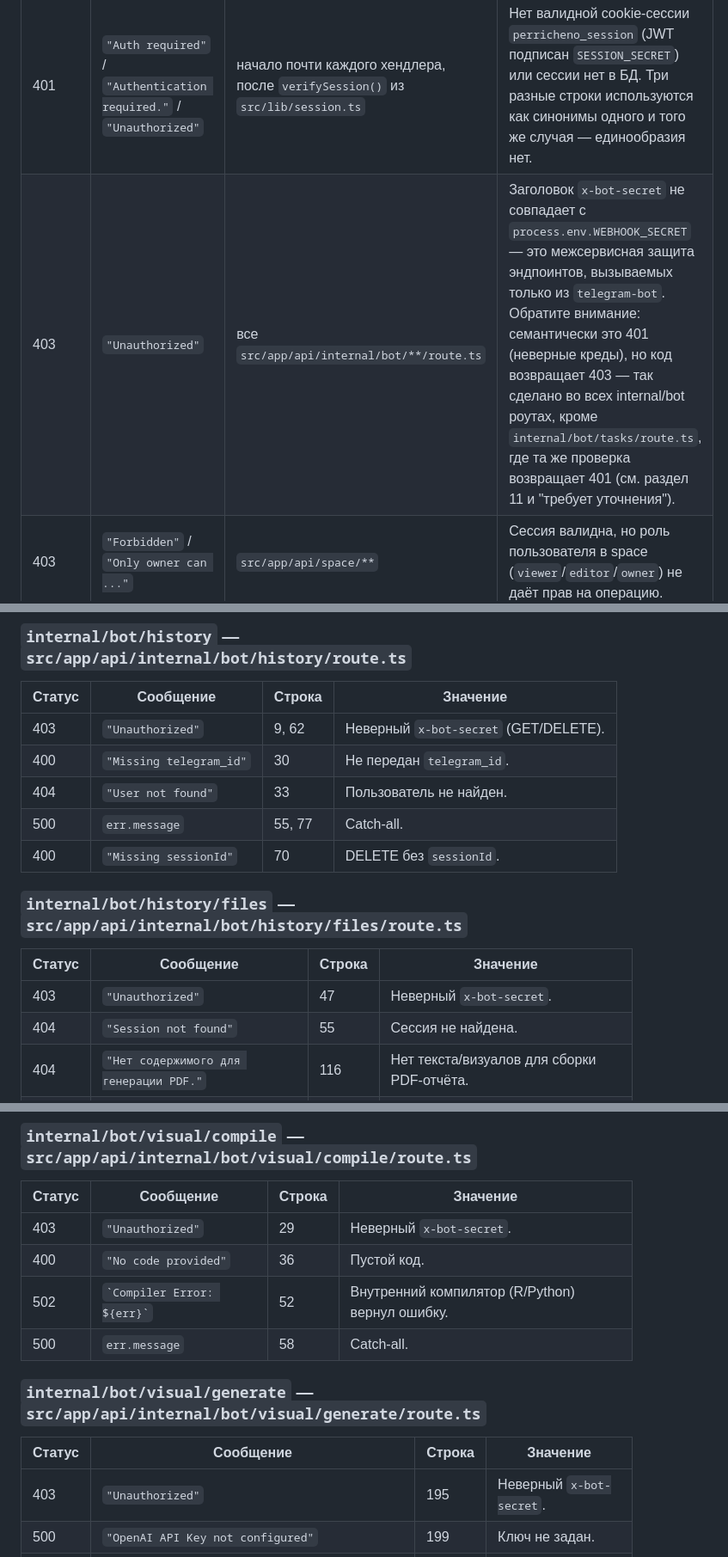
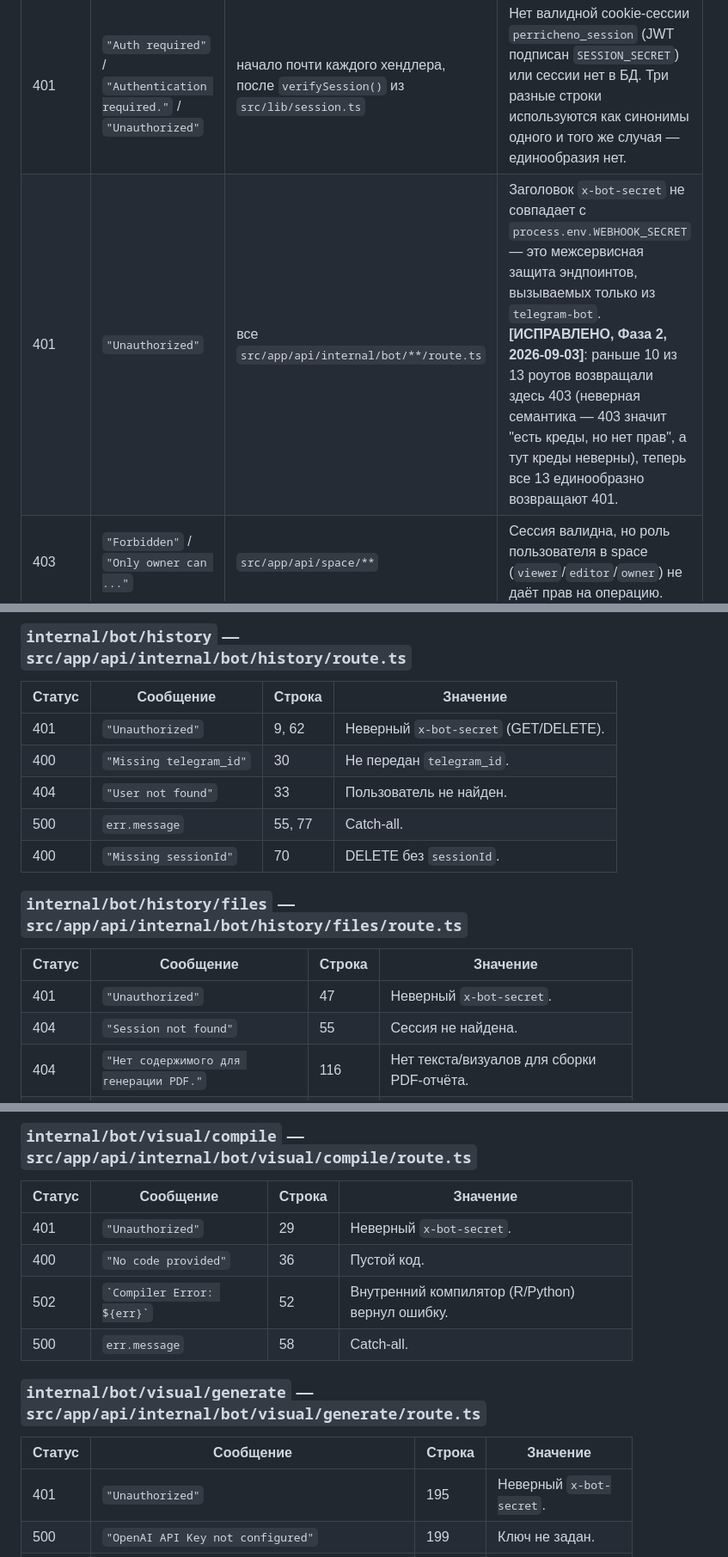
Before and after one commit to Perricheno/perricheno, a Markdown page: docs/error_codes.md, 3 parts joined by grey strips. Shown at 86% size. Rendered like a GitHub page.

```diff
--- a/docs/error_codes.md
+++ b/docs/error_codes.md
@@ -19,7 +19,7 @@ return NextResponse.json({ error: "какая-то строка" }, { status: N
 | Статус | Сообщение | Где | Что означает |
 |---|---|---|---|
 | 401 | `"Auth required"` / `"Authentication required."` / `"Unauthorized"` | начало почти каждого хендлера, после `verifySession()` из `src/lib/session.ts` | Нет валидной cookie-сессии `perricheno_session` (JWT подписан `SESSION_SECRET`) или сессии нет в БД. Три разные строки используются как синонимы одного и того же случая — единообразия нет. |
-| 403 | `"Unauthorized"` | все `src/app/api/internal/bot/**/route.ts` | Заголовок `x-bot-secret` не совпадает с `process.env.WEBHOOK_SECRET` — это межсервисная защита эндпоинтов, вызываемых только из `telegram-bot`. Обратите внимание: семантически это 401 (неверные креды), но код возвращает 403 — так сделано во всех internal/bot роутах, кроме `internal/bot/tasks/route.ts`, где та же проверка возвращает 401 (см. раздел 11 и "требует уточнения"). |
+| 401 | `"Unauthorized"` | все `src/app/api/internal/bot/**/route.ts` | Заголовок `x-bot-secret` не совпадает с `process.env.WEBHOOK_SECRET` — это межсервисная защита эндпоинтов, вызываемых только из `telegram-bot`. **[ИСПРАВЛЕНО, Фаза 2, 2026-09-03]**: раньше 10 из 13 роутов возвращали здесь 403 (неверная семантика — 403 значит "есть креды, но нет прав", а тут креды неверны), теперь все 13 единообразно возвращают 401. |
 | 403 | `"Forbidden"` / `"Only owner can ..."` | `src/app/api/space/**` | Сессия валидна, но роль пользователя в space (`viewer`/`editor`/`owner`) не даёт прав на операцию. |
 | 404 | `"Not found"` | `src/app/api/space/**`, `src/app/api/citations/**` | Либо сущность не существует, либо (в space) роль пользователя для неё не найдена — эти два случая часто неразличимы в ответе. |
 | 402 | `{ error: "LIMIT_REACHED", details: "..." }` | `agent/generate`, `agent/visualize`, `agent/data-analytics`, `agent/analytics/generate`, `agent/scholar/sessions`, `r/generate`, `tikz/generate`, `internal/bot/compile`, `internal/bot/visual/generate` | Исчерпан лимит тарифа (символы/визуалы/отчёты) — используется как псевдокод, который фронтенд/бот, вероятно, матчит по строке `"LIMIT_REACHED"`, а не по статусу. |
@@ -658,7 +658,7 @@ return NextResponse.json({ error: "какая-то строка" }, { status: N
 ### `internal/bot/history` — `src/app/api/internal/bot/history/route.ts`
 | Статус | Сообщение | Строка | Значение |
 |---|---|---|---|
-| 403 | `"Unauthorized"` | 9, 62 | Неверный `x-bot-secret` (GET/DELETE). |
+| 401 | `"Unauthorized"` | 9, 62 | Неверный `x-bot-secret` (GET/DELETE). |
 | 400 | `"Missing telegram_id"` | 30 | Не передан `telegram_id`. |
 | 404 | `"User not found"` | 33 | Пользователь не найден. |
 | 500 | `err.message` | 55, 77 | Catch-all. |
@@ -667,7 +667,7 @@ return NextResponse.json({ error: "какая-то строка" }, { status: N
 ### `internal/bot/history/files` — `src/app/api/internal/bot/history/files/route.ts`
 | Статус | Сообщение | Строка | Значение |
 |---|---|---|---|
-| 403 | `"Unauthorized"` | 47 | Неверный `x-bot-secret`. |
+| 401 | `"Unauthorized"` | 47 | Неверный `x-bot-secret`. |
 | 404 | `"Session not found"` | 55 | Сессия не найдена. |
 | 404 | `"Нет содержимого для генерации PDF."` | 116 | Нет текста/визуалов для сборки PDF-отчёта. |
 | 500 | `"Не удалось скомпилировать PDF. Используйте ZIP."` | 202 | Компиляция LaTeX→PDF провалилась, предлагается fallback на ZIP. |
@@ -710,7 +710,7 @@ return NextResponse.json({ error: "какая-то строка" }, { status: N
 ### `internal/bot/visual/compile` — `src/app/api/internal/bot/visual/compile/route.ts`
 | Статус | Сообщение | Строка | Значение |
 |---|---|---|---|
-| 403 | `"Unauthorized"` | 29 | Неверный `x-bot-secret`. |
+| 401 | `"Unauthorized"` | 29 | Неверный `x-bot-secret`. |
 | 400 | `"No code provided"` | 36 | Пустой код. |
 | 502 | `` `Compiler Error: ${err}` `` | 52 | Внутренний компилятор (R/Python) вернул ошибку. |
 | 500 | `err.message` | 58 | Catch-all. |
@@ -718,7 +718,7 @@ return NextResponse.json({ error: "какая-то строка" }, { status: N
 ### `internal/bot/visual/generate` — `src/app/api/internal/bot/visual/generate/route.ts`
 | Статус | Сообщение | Строка | Значение |
 |---|---|---|---|
-| 403 | `"Unauthorized"` | 195 | Неверный `x-bot-secret`. |
+| 401 | `"Unauthorized"` | 195 | Неверный `x-bot-secret`. |
 | 500 | `"OpenAI API Key not configured"` | 199 | Ключ не задан. |
 | 400 | `"No context provided"` | 219 | Нет ни текста, ни изображений для анализа. |
 | 422 | `"⚠️ В документе недостаточно данных для анализа. Пожалуйста, убедитесь, что в файле есть количественные показатели или прикрепите детальное описание."` | 229-231 | Защита от галлюцинаций: текста < 400 символов и нет изображений. |
```
Also changed, not shown: other parts of docs/error_codes.md (+12 -12 lines).
